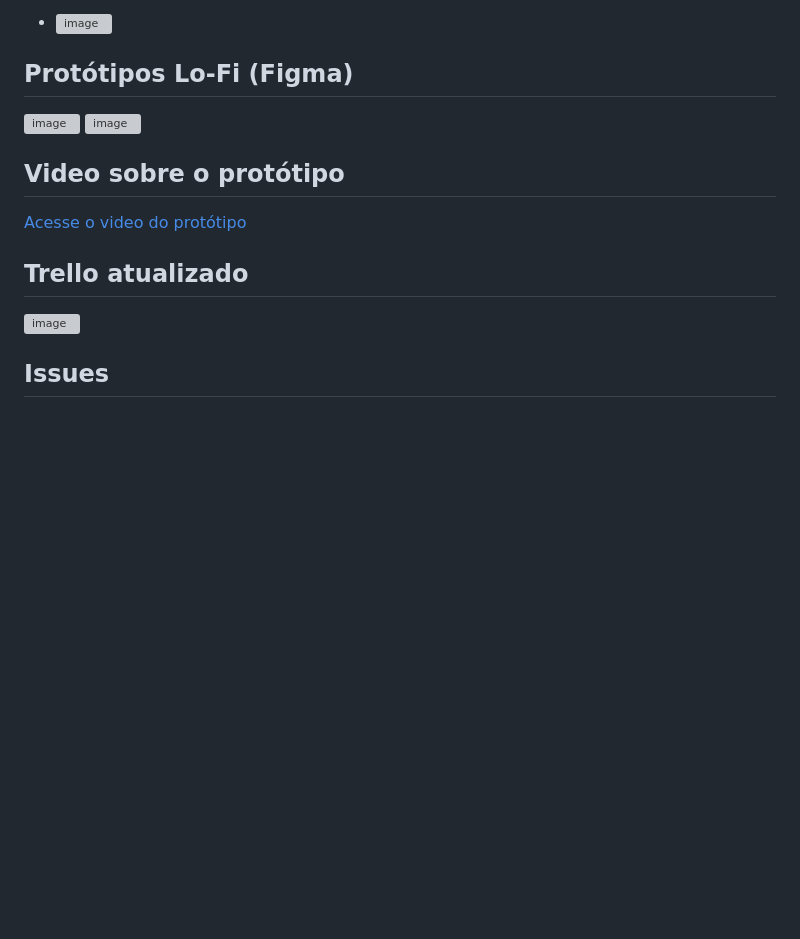
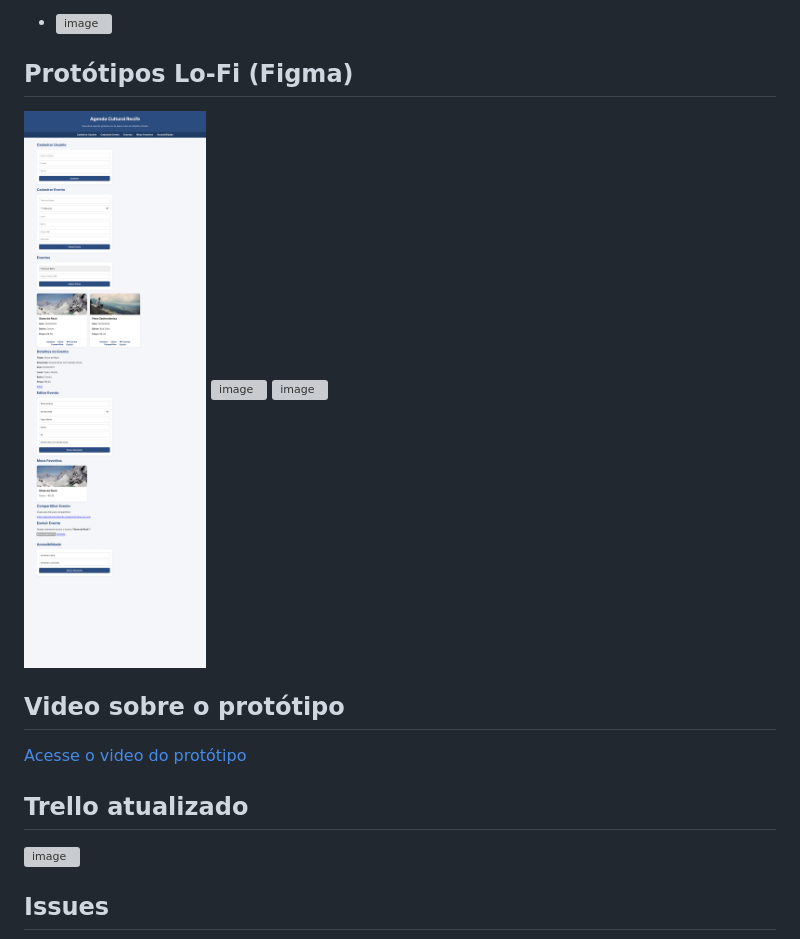
Before and after one commit to vromariz/Agenda-Cultural-Recife, a Markdown page: README.md, the part around the change. Rendered like a GitHub page; blank space fills up the shorter version; grey boxes are pictures that could not be loaded.

```diff
--- a/README.md
+++ b/README.md
@@ -84,6 +84,8 @@ Link público para acessar o quadro no Trello:
 
 
 ## Protótipos Lo-Fi (Figma)
+
+<img width="900" height="1600" alt="image" src="https://github.com/vromariz/Agenda-Cultural-Recife/blob/main/images/Untitled.png" />
 <img width="900" height="1600" alt="image" src="https://github.com/user-attachments/assets/69bd13ae-13b6-4571-8dfc-c41628beb377" />
 
 <img width="964" height="1600" alt="image" src="https://github.com/user-attachments/assets/4f8d8f2d-b495-4c03-bf20-514a92186616" />
```
